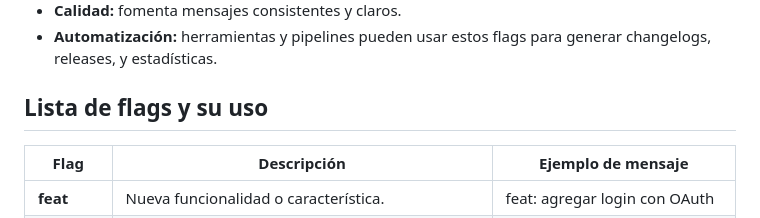
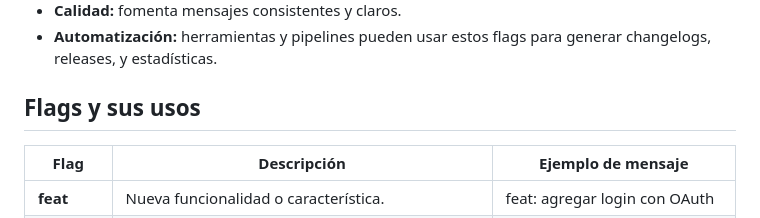
Before and after one commit to JoseAcevedo6/tg_bot_sql_maker, a Markdown page: README.md, the part around the change. Drawn GitHub-style.

Commit message:
docs: improving README

```diff
--- a/README.md
+++ b/README.md
@@ -85,7 +85,7 @@ Para mantener un historial claro, ordenado y fácil de analizar, vamos a usar pr
 - **Calidad:** fomenta mensajes consistentes y claros.
 - **Automatización:** herramientas y pipelines pueden usar estos flags para generar changelogs, releases, y estadísticas.
 
-## Lista de flags y su uso
+## Flags y sus usos
 
 | Flag     | Descripción                                                        | Ejemplo de mensaje                          |
 |----------|-------------------------------------------------------------------|--------------------------------------------|
```
